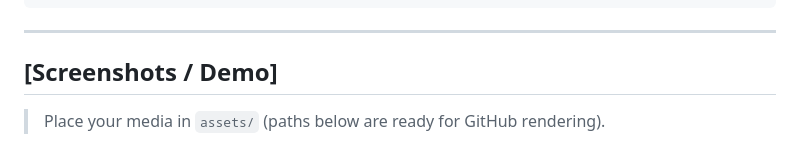
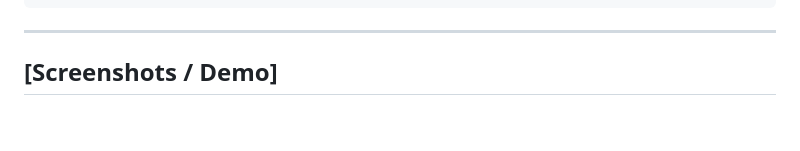
Before and after one commit to Rohit4507/road-safety, a Markdown page: README.md, the part around one of its changes. Drawn GitHub-style; blank space fills up the shorter version.

```diff
--- a/README.md
+++ b/README.md
@@ -279,6 +279,5 @@ curl -X POST http://127.0.0.1:5000/api/sos/trigger \
 
 ## [Screenshots / Demo]
 
-> Place your media in `assets/` (paths below are ready for GitHub rendering).
 
 **Dashboard**
```
Also changed, not shown: other parts of README.md (+8 -5 lines).
